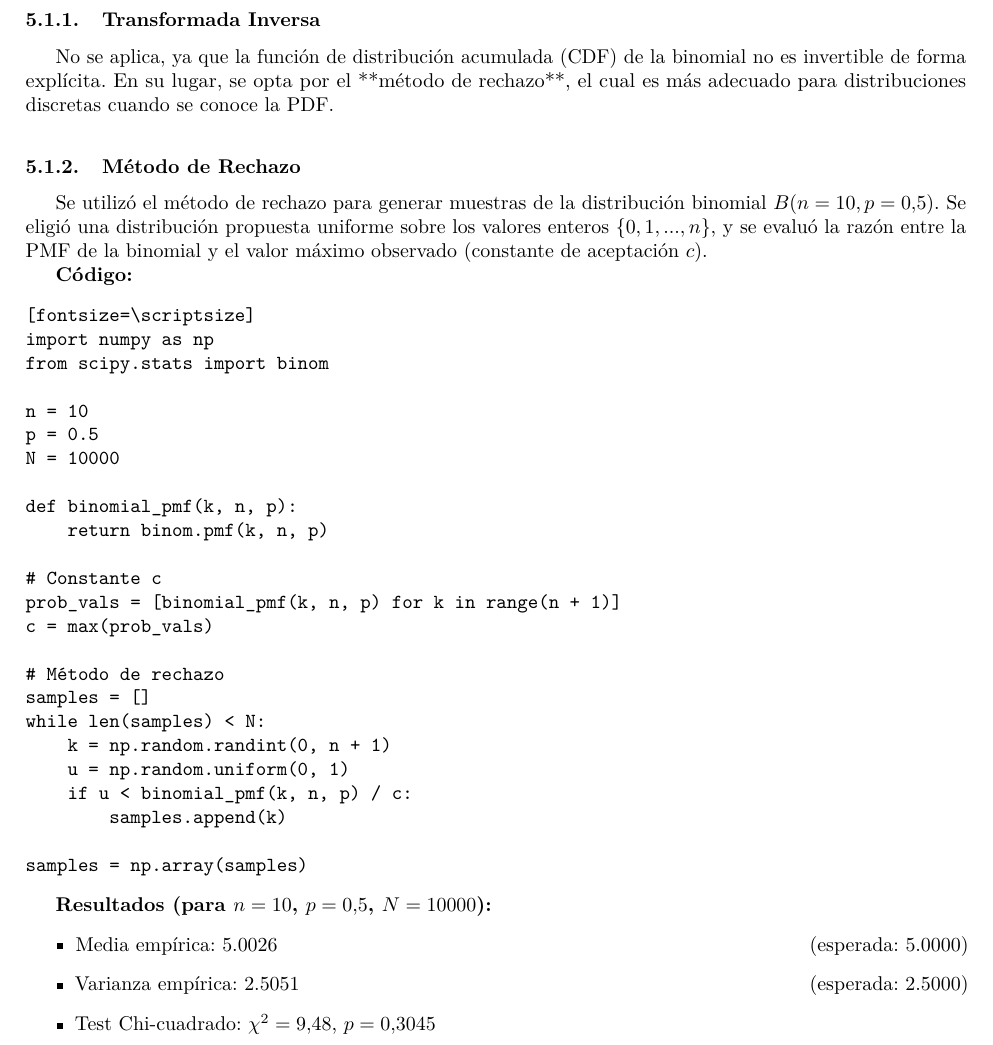
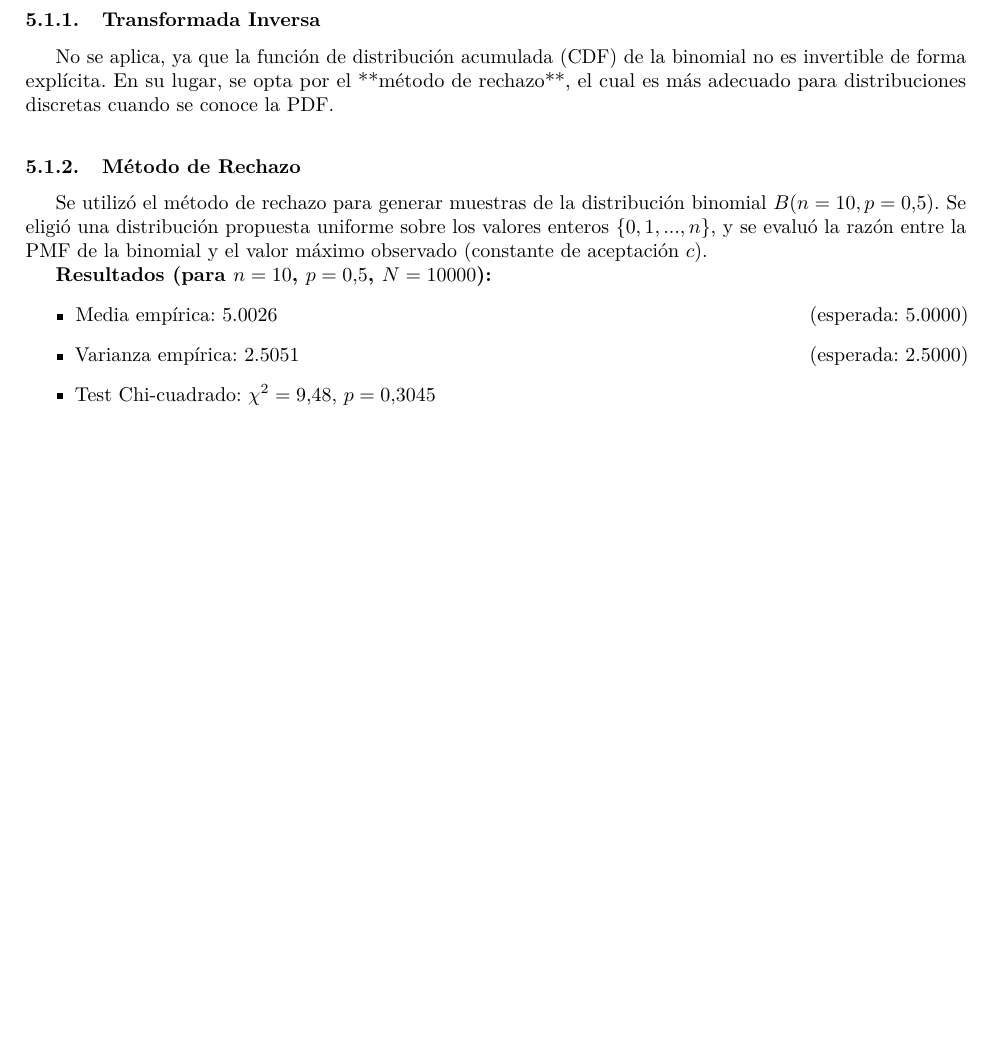
Before and after one commit to EscobarNico51380/Simulacion, a LaTeX paper (2.2/informe.tex): part of page 11 of 15 before the commit and part of page 11 of 14 after it, cut so that both start at the same text, the shorter picture padded with empty space. Compiled offline with pdfLaTeX.

Commit message:
elimino seccion de codigo de la binomial
Debido a que no es solicitado en el informe

```diff
--- a/2.2/informe.tex
+++ b/2.2/informe.tex
@@ -411,33 +411,6 @@ No se aplica, ya que la función de distribución acumulada (CDF) de la binomial
 \subsubsection{Método de Rechazo}
 Se utilizó el método de rechazo para generar muestras de la distribución binomial $B(n=10, p=0.5)$. Se eligió una distribución propuesta uniforme sobre los valores enteros $\{0, 1, ..., n\}$, y se evaluó la razón entre la PMF de la binomial y el valor máximo observado (constante de aceptación $c$).
 
-\textbf{Código:}
-\begin{verbatim}[fontsize=\scriptsize]
-import numpy as np
-from scipy.stats import binom
-
-n = 10
-p = 0.5
-N = 10000
-
-def binomial_pmf(k, n, p):
-    return binom.pmf(k, n, p)
-
-# Constante c
-prob_vals = [binomial_pmf(k, n, p) for k in range(n + 1)]
-c = max(prob_vals)
-
-# Método de rechazo
-samples = []
-while len(samples) < N:
-    k = np.random.randint(0, n + 1)
-    u = np.random.uniform(0, 1)
-    if u < binomial_pmf(k, n, p) / c:
-        samples.append(k)
-
-samples = np.array(samples)
-\end{verbatim}
-
 \textbf{Resultados (para $n=10$, $p=0.5$, $N=10000$):}
 \begin{itemize}
     \item Media empírica: 5.0026 \hfill (esperada: 5.0000)
@@ -450,39 +423,6 @@ samples = np.array(samples)
 \vspace{0.5em}
 \subsubsection{Visualización y Testeo}
 Se generó un histograma de frecuencias relativas junto con la función de masa de probabilidad teórica para verificar visualmente la concordancia. Además, se aplicaron los tests estadísticos de Kolmogorov-Smirnov (KS) y Chi-cuadrado para validar la generación de muestras.
-
-\textbf{Código:}
-\begin{verbatim}[fontsize=\scriptsize]
-import matplotlib.pyplot as plt
-from scipy.stats import chisquare, kstest
-
-# Estadísticas empíricas
-mean_emp = samples.mean()
-var_emp  = samples.var(ddof=0)
-
-# Frecuencias observadas vs esperadas
-observed_freqs = np.bincount(samples, minlength=n+1)
-x = np.arange(0, n + 1)
-expected_freqs = N * binomial_pmf(x, n, p)
-
-# Test Chi-cuadrado
-chi2_stat, p_value_chi2 = chisquare(f_obs=observed_freqs, f_exp=expected_freqs)
-
-# Test KS
-ks_stat, p_value_ks = kstest(samples, cdf=lambda k: binom.cdf(k, n, p))
-
-# Visualización
-plt.figure(figsize=(8, 5))
-plt.hist(samples, bins=np.arange(n + 2), density=True, alpha=0.6,
-         label="Generado", align='left')
-plt.plot(x, binom.pmf(x, n, p), 'o-', label="Binomial teórica")
-plt.xlabel("k")
-plt.ylabel("Probabilidad")
-plt.title("Método de rechazo para $B(10, 0.5)$")
-plt.legend()
-plt.tight_layout()
-plt.savefig("2.2/visualizaciones/binomial_rechazo.png")
-\end{verbatim}
 
 \vspace{0.5em}
 \subsubsection{Análisis Comparativo}
```
Also changed, not shown: 2.2/informe.pdf, 3 other files.
